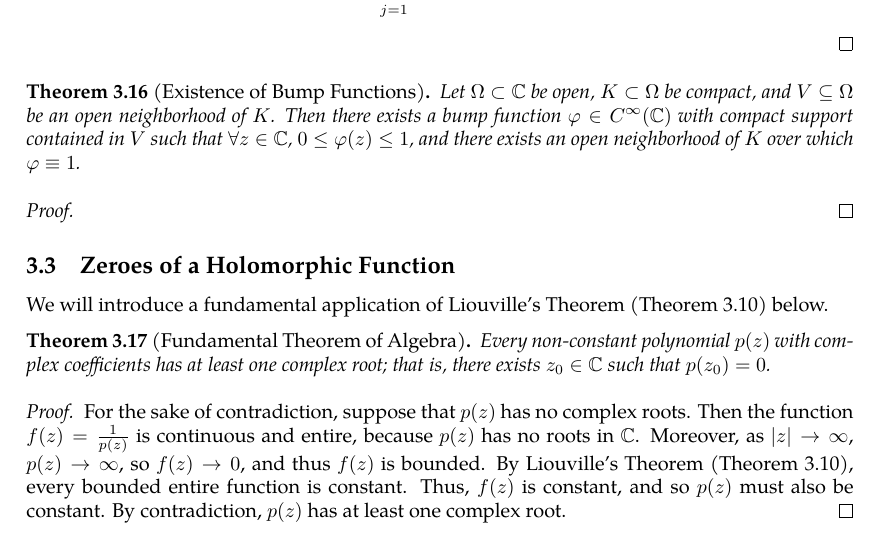
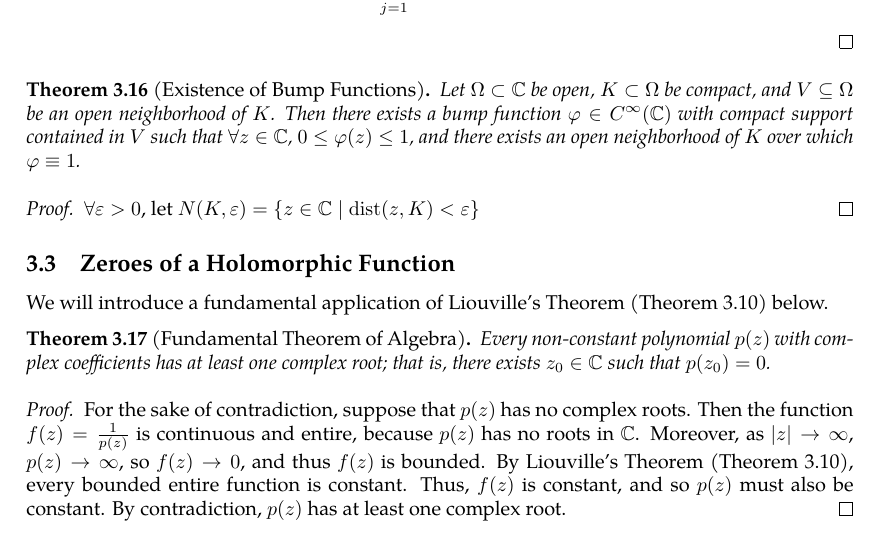
Before and after one commit to slipperking/complex-analysis-latex, a LaTeX document (main.tex): part of page 33 of 34, cut so that both start at the same text. Compiled offline with pdfLaTeX.

Commit message:
overleaf_to_git (Thu May 29 22:22:38 2025 -0700): update main.tex from r6409 to r6412

```diff
--- a/main.tex
+++ b/main.tex
@@ -865,7 +865,7 @@ In other words, \(\forall B_1,B_2\in\mathcal{B}\), \(\forall x\in B_1\cap B_2\),
     Let \(\Omega\subset\mathbb{C}\) be open, \(K\subset\Omega\) be compact, and \(V\subseteq\Omega\) be an open neighborhood of \(K\). Then there exists a bump function \(\varphi\in C^\infty\paren{\mathbb{C}}\) with compact support contained in \(V\) such that \(\forall z\in\mathbb{C}\), \(0\leq\varphi(z)\leq 1\), and there exists an open neighborhood of \(K\) over which \(\varphi\equiv1\).
 \end{theorem}
 \begin{proof}
-
+    \(\forall\varepsilon>0\), let \(N(K,\varepsilon)=\cbraces{z\in\mathbb{C}\mid\mathrm{dist}\paren{z,K}<\varepsilon}\)
 \end{proof}
 \subsection{Zeroes of a Holomorphic Function}
 We will introduce a fundamental application of Liouville's Theorem (\autoref{thm:liouville}) below.
```
